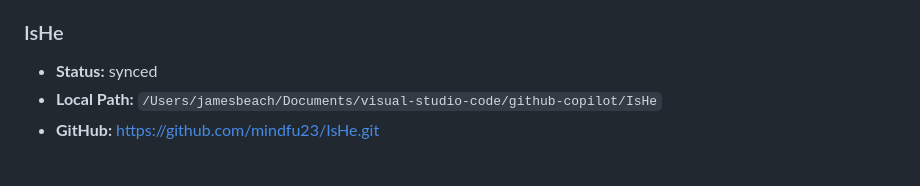
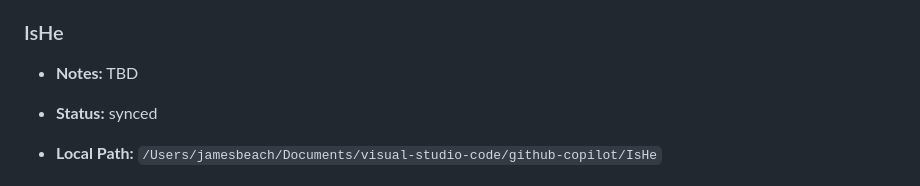
Before and after one commit to mindfu23/code-wiki, a Markdown page: wiki/projects/repo-locations.md, the part around the change. GitHub-like rendering; blank space fills up the shorter version.

Commit message:
Update note for IsHe

```diff
--- a/wiki/projects/repo-locations.md
+++ b/wiki/projects/repo-locations.md
@@ -216,6 +216,7 @@ Use `sync_repos` to clone them, or clone manually.
 - **Last Commit:** 2025-12-24T17:08:25-08:00
 
 ### IsHe
+- **Notes:** TBD
 
 - **Status:** synced
 - **Local Path:** `/Users/jamesbeach/Documents/visual-studio-code/github-copilot/IsHe`
```
